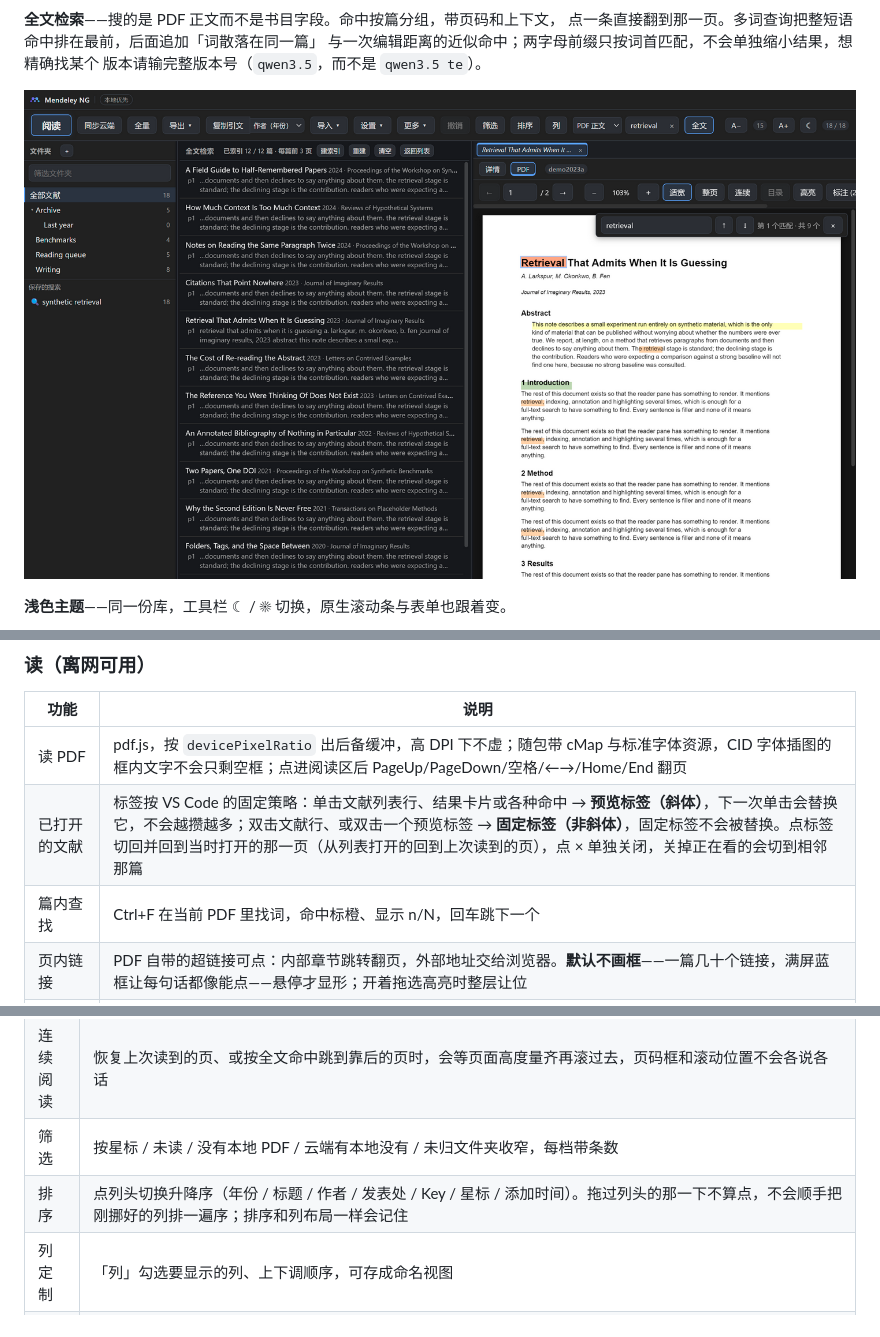
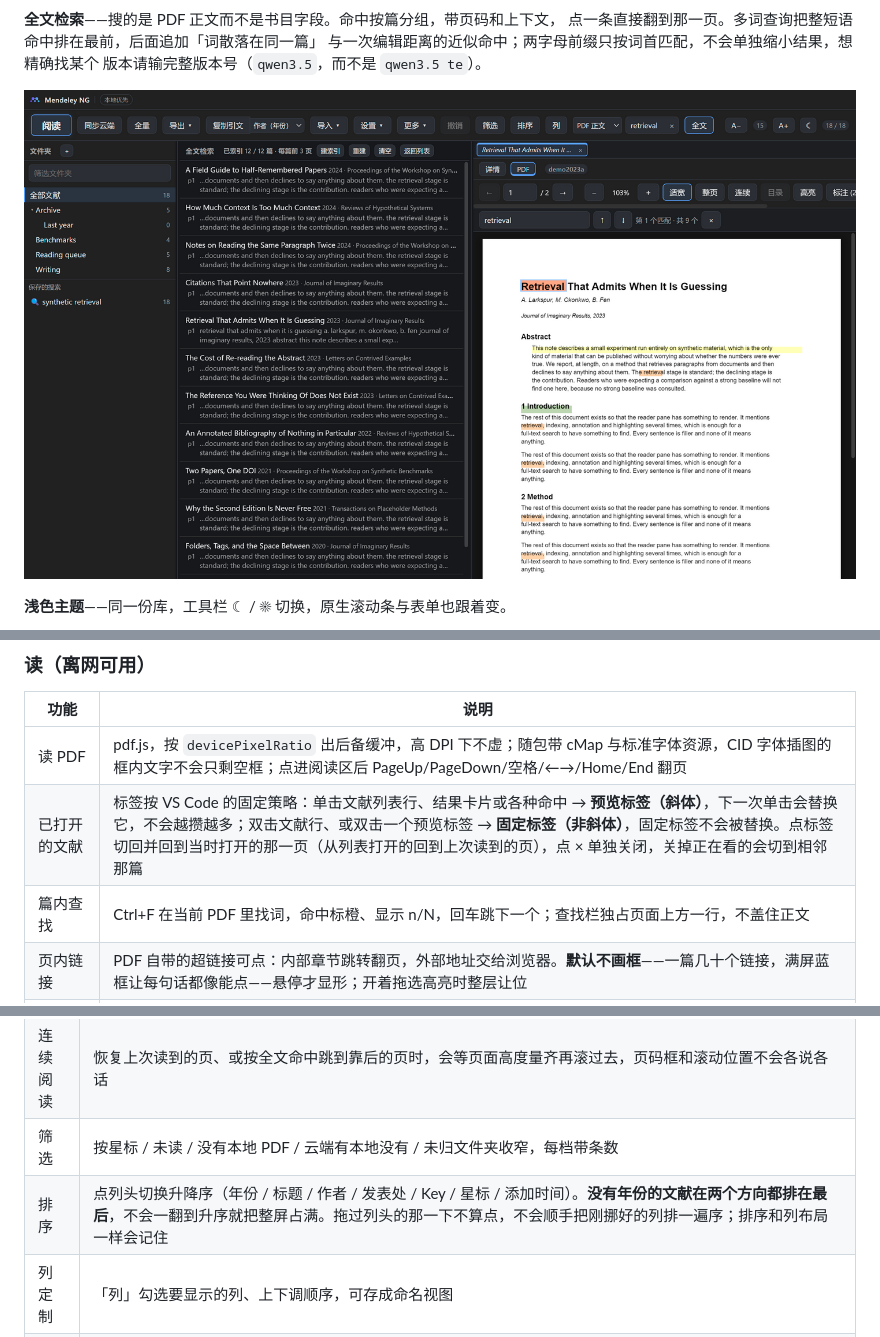
Before and after one commit to shenyunhang/Mendeley-NG, a Markdown page: README.md, 3 parts joined by grey strips. GitHub-like rendering; pictures changed too: docs/screenshots/03-fulltext-dark.png.

```diff
--- a/README.md
+++ b/README.md
@@ -201,7 +201,7 @@ error 1010，`/oauth/token` 也一样。把响应里的 `access_token` / `refres
 | --- | --- |
 | 读 PDF | pdf.js，按 `devicePixelRatio` 出后备缓冲，高 DPI 下不虚；随包带 cMap 与标准字体资源，CID 字体插图的框内文字不会只剩空框；点进阅读区后 PageUp/PageDown/空格/←→/Home/End 翻页 |
 | 已打开的文献 | 标签按 VS Code 的固定策略：单击文献列表行、结果卡片或各种命中 → **预览标签（斜体）**，下一次单击会替换它，不会越攒越多；双击文献行、或双击一个预览标签 → **固定标签（非斜体）**，固定标签不会被替换。点标签切回并回到当时打开的那一页（从列表打开的回到上次读到的页），点 × 单独关闭，关掉正在看的会切到相邻那篇 |
-| 篇内查找 | Ctrl+F 在当前 PDF 里找词，命中标橙、显示 n/N，回车跳下一个 |
+| 篇内查找 | Ctrl+F 在当前 PDF 里找词，命中标橙、显示 n/N，回车跳下一个；查找栏独占页面上方一行，不盖住正文 |
 | 页内链接 | PDF 自带的超链接可点：内部章节跳转翻页，外部地址交给浏览器。**默认不画框**——一篇几十个链接，满屏蓝框让每句话都像能点——悬停才显形；开着拖选高亮时整层让位 |
 | 参考文献跳转 | 悬停正文里的引用标记看那条参考文献；在库里的给「打开」，PDF 里指向库内论文的链接也在这里开。**打开时左侧文件夹树定位到它所属的文件夹**，列表筛选和树高亮始终是同一个状态 |
 | 连续滚动 | 把所有页排成一列滚着读；单页模式下预取相邻页，翻页不等 |
@@ -224,7 +224,7 @@ error 1010，`/oauth/token` 也一样。把响应里的 `access_token` / `refres
 | 全文检索 | 「全文」模式下搜 PDF 正文，命中按篇分组、显示页码与上下文，点一条直接翻到那页；长查询（32 个词以上）也照常工作；**搜不到时会说清读了多少页、以及这不等于库里没有**，并给出改页数的入口。建索引途中改页数或清空索引，不会留下半份对不上号的索引。整句没找到时，除了「每个词都在同一篇」的既有结果，后面还会追加词形相近的结果并标「相近」、高亮真正命中的词，两类结果都保留、同一篇只出现一次；片段仍从原索引文本切出，页码和上下文不会错位 |
 | 连续阅读 | 恢复上次读到的页、或按全文命中跳到靠后的页时，会等页面高度量齐再滚过去，页码框和滚动位置不会各说各话 |
 | 筛选 | 按星标 / 未读 / 没有本地 PDF / 云端有本地没有 / 未归文件夹收窄，每档带条数 |
-| 排序 | 点列头切换升降序（年份 / 标题 / 作者 / 发表处 / Key / 星标 / 添加时间）。拖过列头的那一下不算点，不会顺手把刚挪好的列排一遍序；排序和列布局一样会记住 |
+| 排序 | 点列头切换升降序（年份 / 标题 / 作者 / 发表处 / Key / 星标 / 添加时间）。**没有年份的文献在两个方向都排在最后**，不会一翻到升序就把整屏占满。拖过列头的那一下不算点，不会顺手把刚挪好的列排一遍序；排序和列布局一样会记住 |
 | 列定制 | 「列」勾选要显示的列、上下调顺序，可存成命名视图 |
 | 列头拖动 | 左右拖列头换顺序，拖列头右缘改宽度（双击复位）。顺序和宽度都会记住 |
 | 文件夹 | 嵌套树：新建、重命名、删除、拖到别的文件夹改父级、拖回顶层 |
```
Also changed, not shown: HANDOFF.md (+25 -3 lines), 8 other files.
